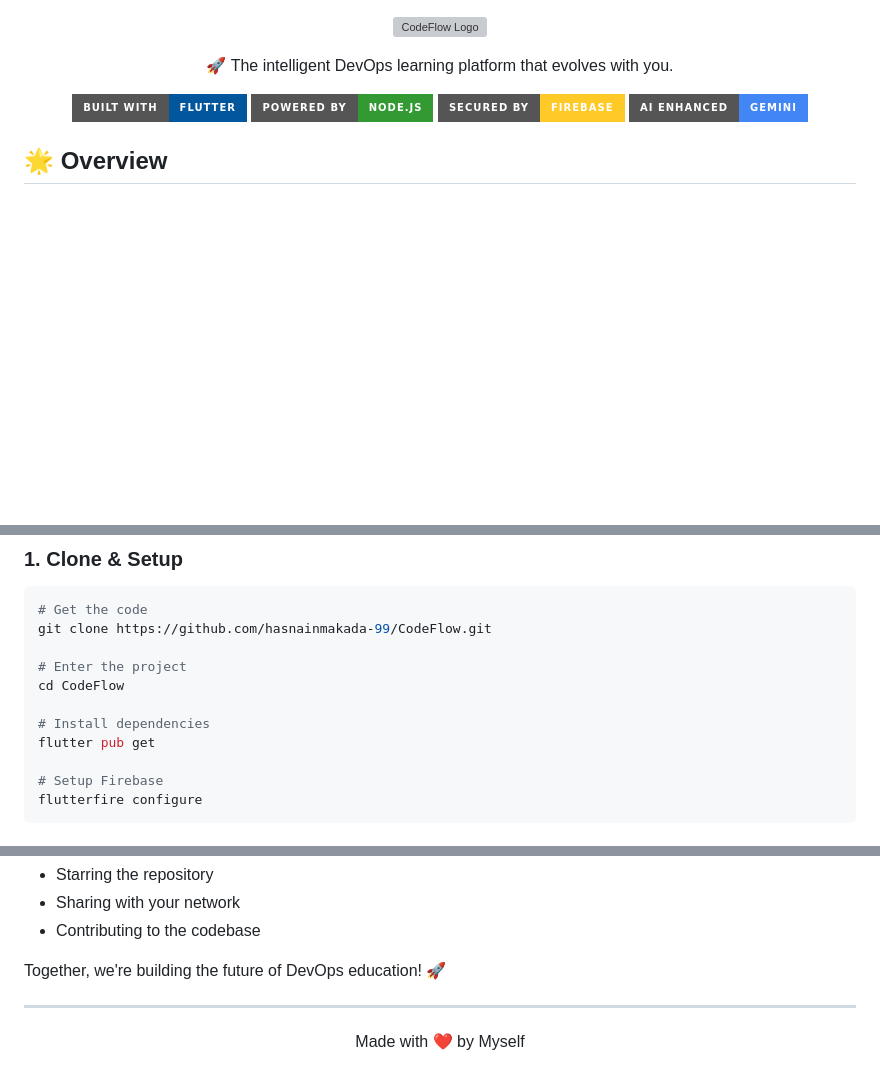
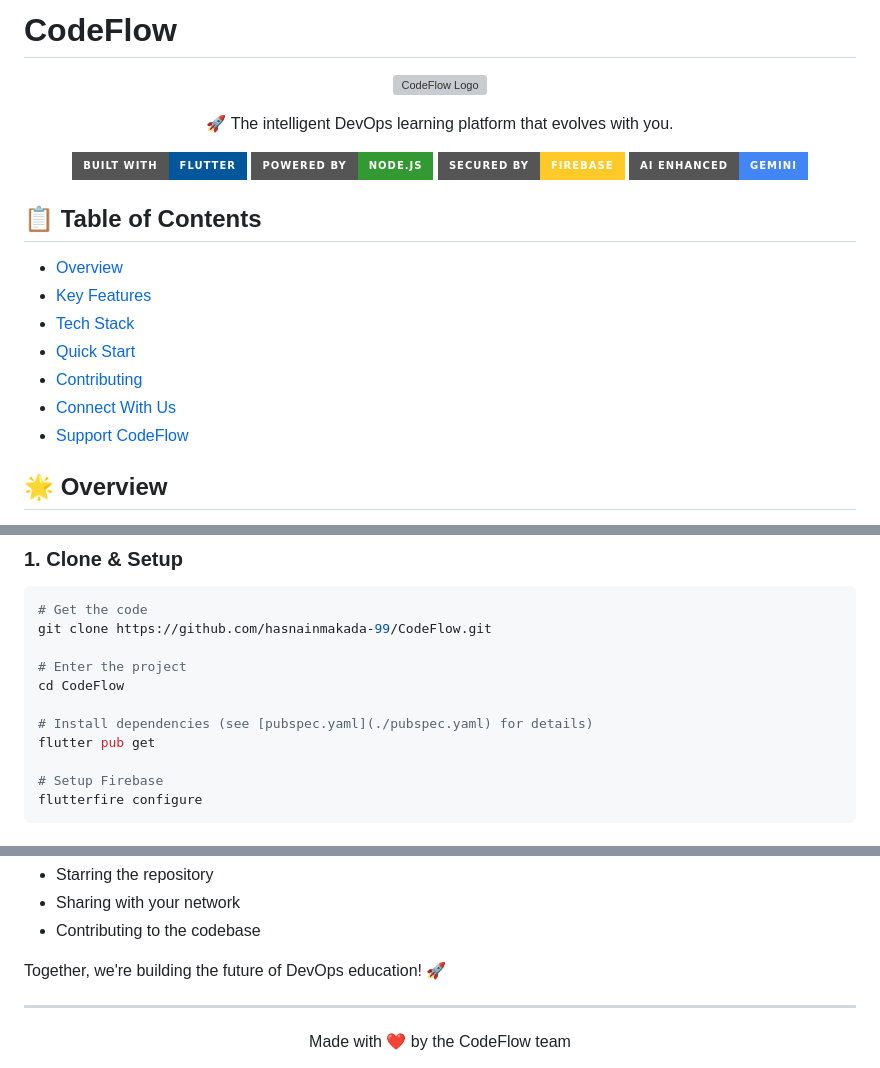
Before and after one commit to hasnainmakada-99/CodeFlow, a Markdown page: README.md, 3 parts joined by grey strips. GitHub-like rendering; badges without logos; blank space fills up the shorter version; grey boxes are pictures that could not be loaded.

Commit message:
docs: improve README structure and content
- Add H1 title at the top for better document hierarchy
- Add table of contents with internal navigation links
- Improve footer wording to be more professional
- Add reference link to pubspec.yaml for better developer experience
- Enhance overall readability and navigation

```diff
--- a/README.md
+++ b/README.md
@@ -1,3 +1,5 @@
+# CodeFlow
+
 <div align="center">
 
 ![CodeFlow Logo](./Logos/vector/default.svg)
@@ -10,6 +12,16 @@
 [![Gemini](https://img.shields.io/badge/AI%20Enhanced-Gemini-4285F4?style=for-the-badge&logo=google)](https://deepmind.google/technologies/gemini/)
 
 </div>
+
+## 📋 Table of Contents
+
+- [Overview](#-overview)
+- [Key Features](#-key-features)
+- [Tech Stack](#️-tech-stack)
+- [Quick Start](#-quick-start)
+- [Contributing](#-contributing)
+- [Connect With Us](#-connect-with-us)
+- [Support CodeFlow](#-support-codeflow)
 
 ## 🌟 Overview
 
@@ -59,7 +71,7 @@ git clone https://github.com/hasnainmakada-99/CodeFlow.git
 # Enter the project
 cd CodeFlow
 
-# Install dependencies
+# Install dependencies (see [pubspec.yaml](./pubspec.yaml) for details)
 flutter pub get
 
 # Setup Firebase
@@ -127,5 +139,5 @@ Together, we're building the future of DevOps education! 🚀
 ---
 
 <div align="center">
-  Made with ❤️ by Myself
+  Made with ❤️ by the CodeFlow team
 </div>
```
